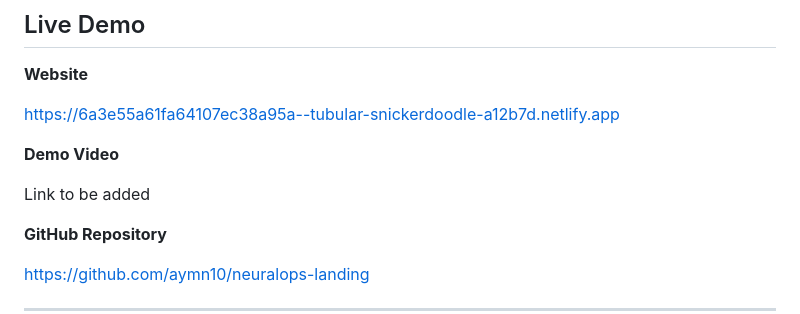
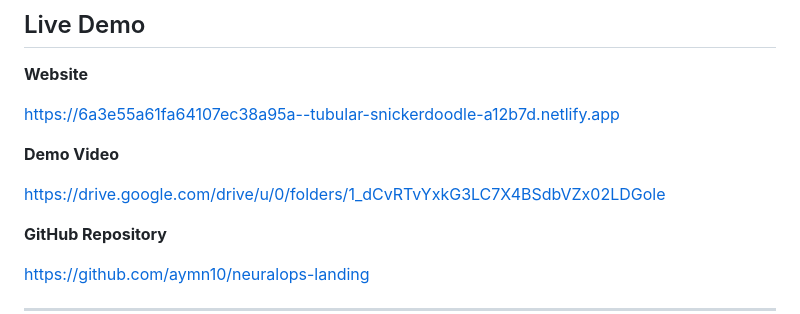
Before and after one commit to aymn10/neuralops-landing, a Markdown page: README.md, the part around the change. Drawn GitHub-style.

```diff
--- a/README.md
+++ b/README.md
@@ -14,7 +14,7 @@ https://6a3e55a61fa64107ec38a95a--tubular-snickerdoodle-a12b7d.netlify.app
 
 **Demo Video**
 
-Link to be added
+https://drive.google.com/drive/u/0/folders/1_dCvRTvYxkG3LC7X4BSdbVZx02LDGole
 
 **GitHub Repository**
 
```
